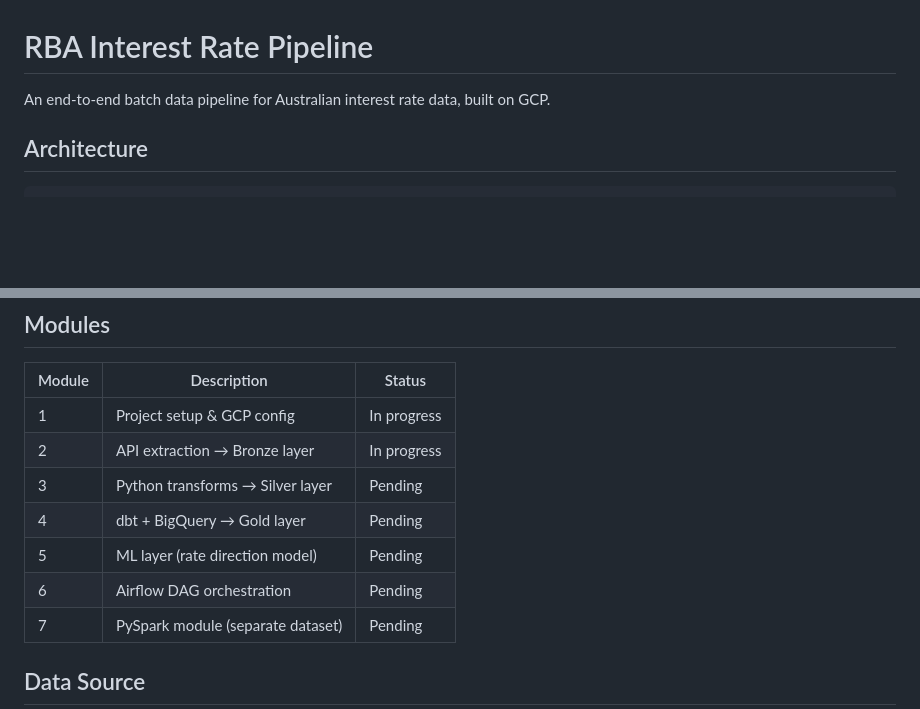
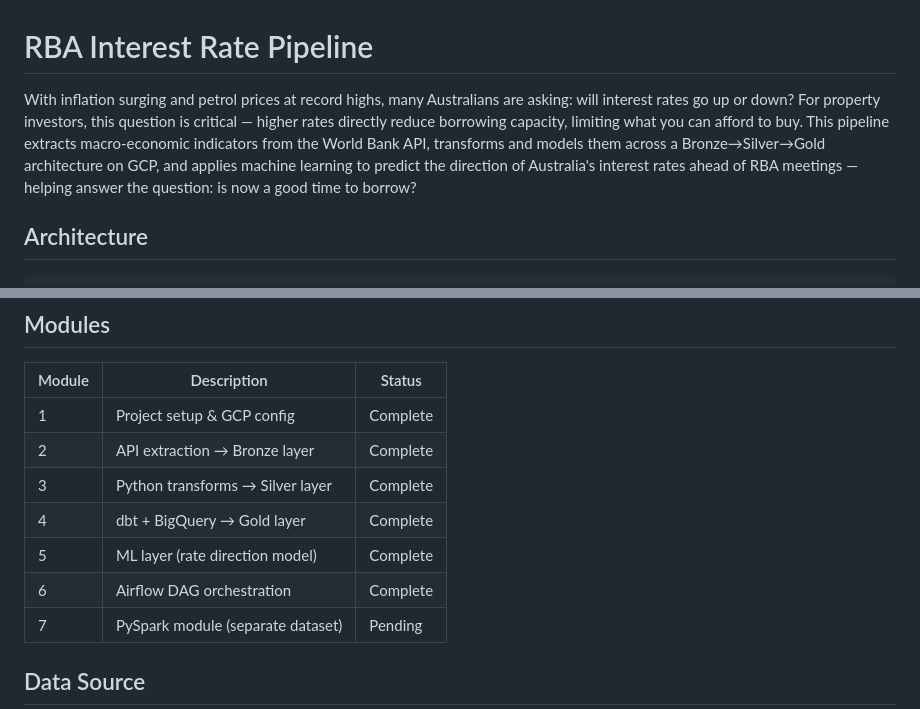
Before and after one commit to Daven88/rba-pipeline, a Markdown page: README.md, 2 parts joined by grey strips. GitHub-like rendering; blank space fills up the shorter version.

```diff
--- a/README.md
+++ b/README.md
@@ -1,6 +1,6 @@
 # RBA Interest Rate Pipeline
 
-An end-to-end batch data pipeline for Australian interest rate data, built on GCP.
+With inflation surging and petrol prices at record highs, many Australians are asking: will interest rates go up or down? For property investors, this question is critical — higher rates directly reduce borrowing capacity, limiting what you can afford to buy. This pipeline extracts macro-economic indicators from the World Bank API, transforms and models them across a Bronze→Silver→Gold architecture on GCP, and applies machine learning to predict the direction of Australia's interest rates ahead of RBA meetings — helping answer the question: is now a good time to borrow?
 
 ## Architecture
 
@@ -88,12 +96,12 @@ python src/extract/rba_extract.py
 
 | Module | Description                        | Status      |
 |--------|------------------------------------|-------------|
-| 1      | Project setup & GCP config         | In progress |
-| 2      | API extraction → Bronze layer      | In progress |
-| 3      | Python transforms → Silver layer   | Pending     |
-| 4      | dbt + BigQuery → Gold layer        | Pending     |
-| 5      | ML layer (rate direction model)    | Pending     |
-| 6      | Airflow DAG orchestration          | Pending     |
+| 1      | Project setup & GCP config         | Complete    |
+| 2      | API extraction → Bronze layer      | Complete    |
+| 3      | Python transforms → Silver layer   | Complete    |
+| 4      | dbt + BigQuery → Gold layer        | Complete    |
+| 5      | ML layer (rate direction model)    | Complete    |
+| 6      | Airflow DAG orchestration          | Complete    |
 | 7      | PySpark module (separate dataset)  | Pending     |
 
 ## Data Source
```
Also changed, not shown: other parts of README.md (+8 -0 lines), docs/Model_diagram.drawio.png (added), docs/airflow.png (added), docs/dashboard.png (added), 2 other files.
